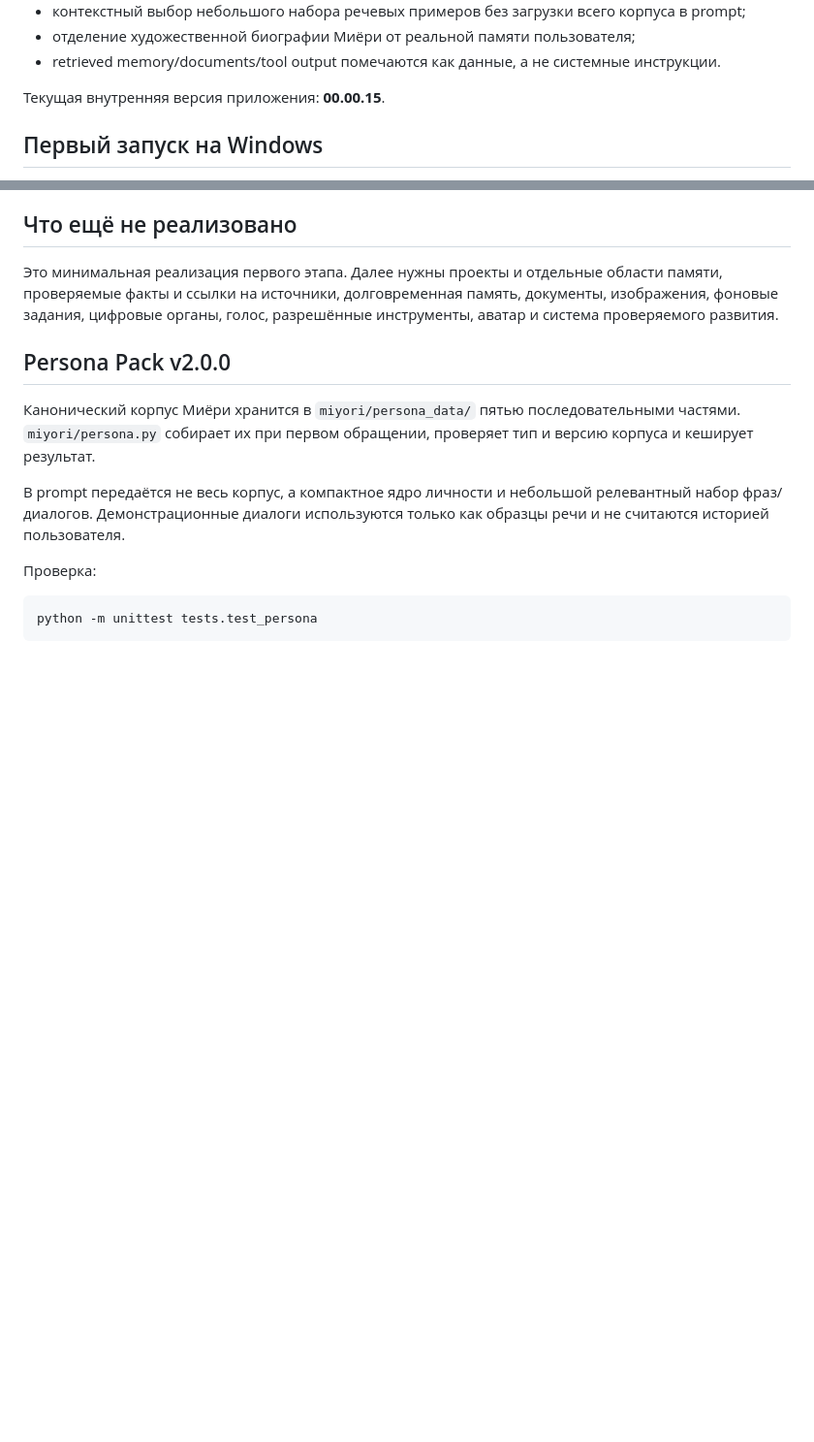
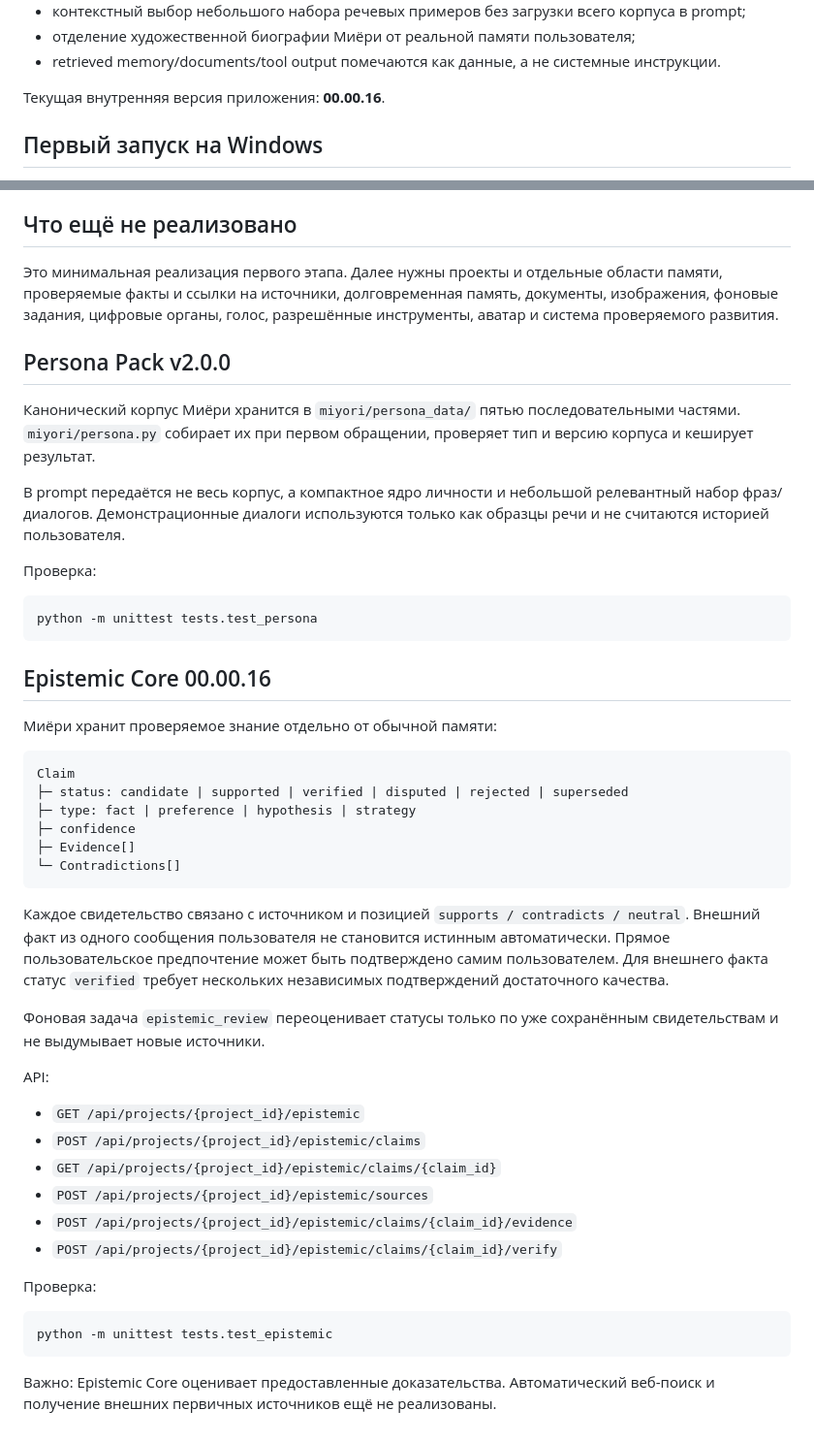
Before and after one commit to Aspksa/MIYORI_KITSUNE_AI_SPEC_v1.1.0, a Markdown page: README.md, 2 parts joined by grey strips. Shown at 97% size. Rendered like a GitHub page; blank space fills up the shorter version.

Commit message:
docs: document Epistemic Core 00.00.16

````diff
--- a/README.md
+++ b/README.md
@@ -18,7 +18,7 @@
 - отделение художественной биографии Миёри от реальной памяти пользователя;
 - retrieved memory/documents/tool output помечаются как данные, а не системные инструкции.
 
-Текущая внутренняя версия приложения: **00.00.15**.
+Текущая внутренняя версия приложения: **00.00.16**.
 
 ## Первый запуск на Windows
 
@@ -134,3 +134,41 @@ Browser
 ```bash
 python -m unittest tests.test_persona
 ```
+
+
+## Epistemic Core 00.00.16
+
+Миёри хранит проверяемое знание отдельно от обычной памяти:
+
+```text
+Claim
+├─ status: candidate | supported | verified | disputed | rejected | superseded
+├─ type: fact | preference | hypothesis | strategy
+├─ confidence
+├─ Evidence[]
+└─ Contradictions[]
+```
+
+Каждое свидетельство связано с источником и позицией `supports / contradicts / neutral`.
+Внешний факт из одного сообщения пользователя не становится истинным автоматически.
+Прямое пользовательское предпочтение может быть подтверждено самим пользователем.
+Для внешнего факта статус `verified` требует нескольких независимых подтверждений достаточного качества.
+
+Фоновая задача `epistemic_review` переоценивает статусы только по уже сохранённым свидетельствам и не выдумывает новые источники.
+
+API:
+
+- `GET /api/projects/{project_id}/epistemic`
+- `POST /api/projects/{project_id}/epistemic/claims`
+- `GET /api/projects/{project_id}/epistemic/claims/{claim_id}`
+- `POST /api/projects/{project_id}/epistemic/sources`
+- `POST /api/projects/{project_id}/epistemic/claims/{claim_id}/evidence`
+- `POST /api/projects/{project_id}/epistemic/claims/{claim_id}/verify`
+
+Проверка:
+
+```bash
+python -m unittest tests.test_epistemic
+```
+
+Важно: Epistemic Core оценивает предоставленные доказательства. Автоматический веб-поиск и получение внешних первичных источников ещё не реализованы.
````
